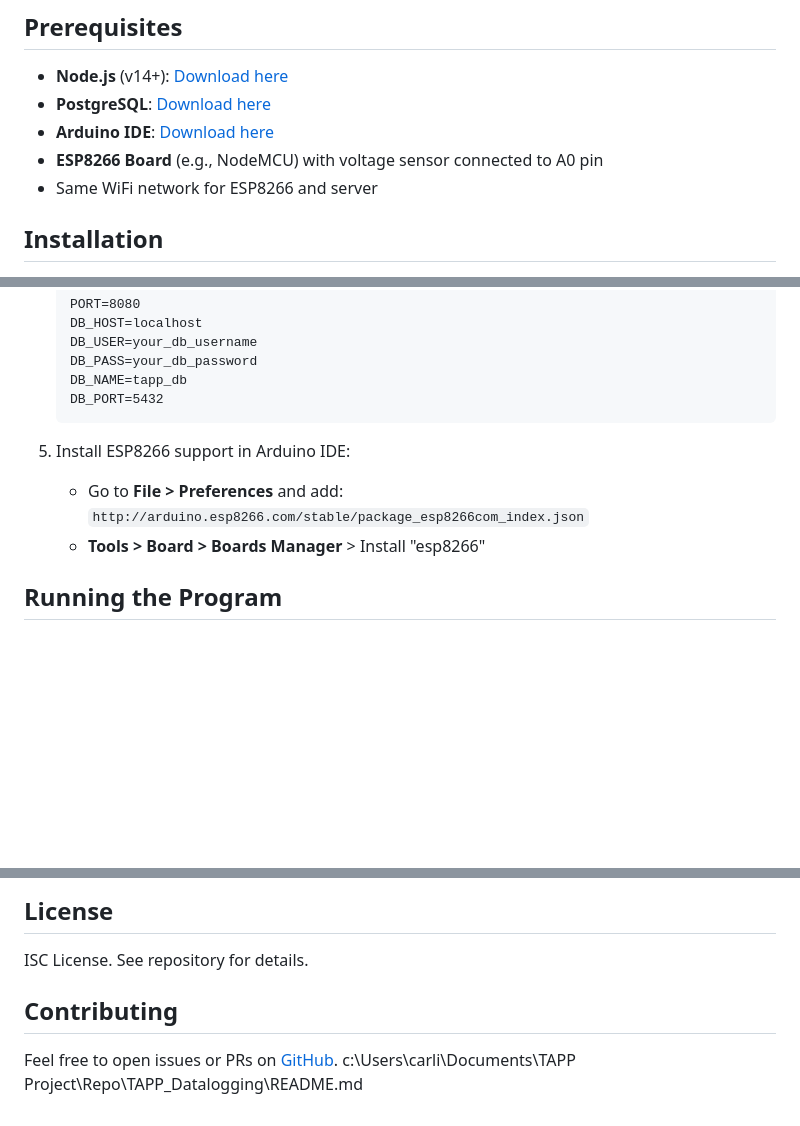
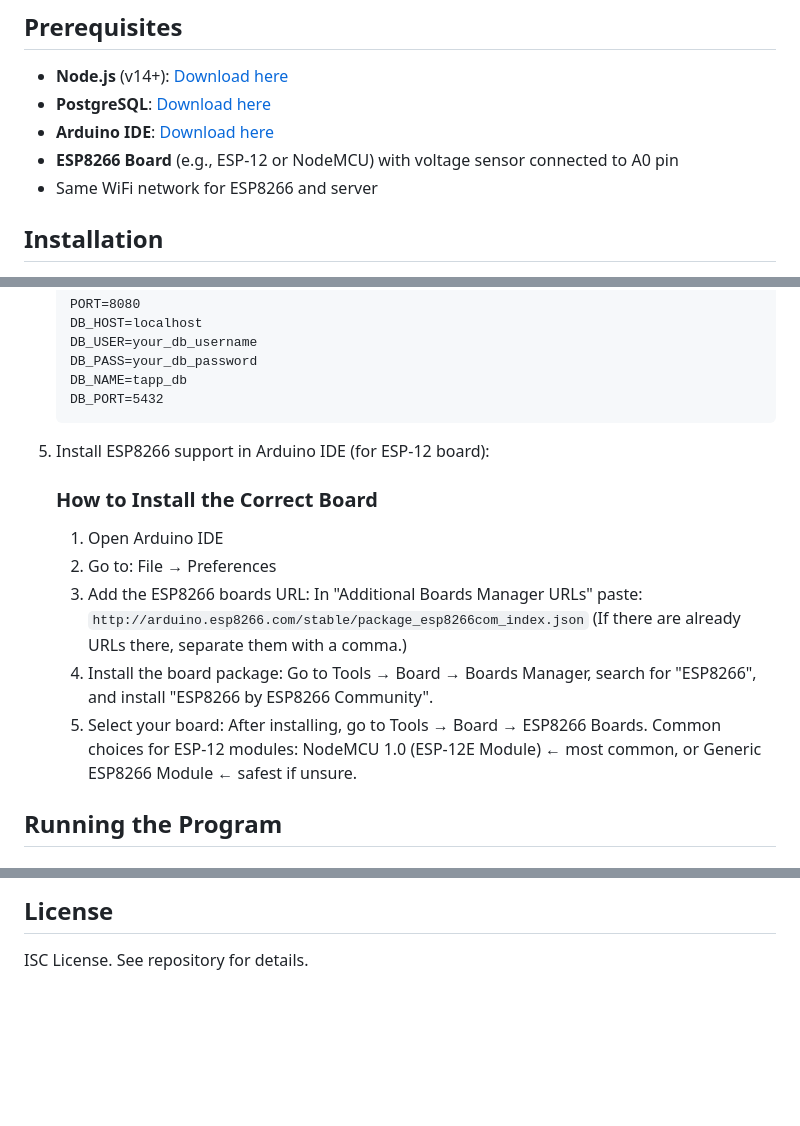
Before and after one commit to CarlosSchaapGarcia/TAPP_Datalogging_2.4, a Markdown page: README.md, 3 parts joined by grey strips. Rendered like a GitHub page; blank space fills up the shorter version.

Commit message:
added more details on how to compile the code into arduino

````diff
--- a/README.md
+++ b/README.md
@@ -22,7 +22,7 @@ The system consists of two main components:
 - **Node.js** (v14+): [Download here](https://nodejs.org/)
 - **PostgreSQL**: [Download here](https://www.postgresql.org/download/)
 - **Arduino IDE**: [Download here](https://www.arduino.cc/en/software)
-- **ESP8266 Board** (e.g., NodeMCU) with voltage sensor connected to A0 pin
+- **ESP8266 Board** (e.g., ESP-12 or NodeMCU) with voltage sensor connected to A0 pin
 - Same WiFi network for ESP8266 and server
 
 ## Installation
@@ -52,9 +52,14 @@ The system consists of two main components:
    DB_PORT=5432
    ```
 
-5. Install ESP8266 support in Arduino IDE:
-   - Go to **File > Preferences** and add: `http://arduino.esp8266.com/stable/package_esp8266com_index.json`
-   - **Tools > Board > Boards Manager** > Install "esp8266"
+5. Install ESP8266 support in Arduino IDE (for ESP-12 board):
+
+   ### How to Install the Correct Board
+   1. Open Arduino IDE
+   2. Go to: File → Preferences
+   3. Add the ESP8266 boards URL: In "Additional Boards Manager URLs" paste: `http://arduino.esp8266.com/stable/package_esp8266com_index.json` (If there are already URLs there, separate them with a comma.)
+   4. Install the board package: Go to Tools → Board → Boards Manager, search for "ESP8266", and install "ESP8266 by ESP8266 Community".
+   5. Select your board: After installing, go to Tools → Board → ESP8266 Boards. Common choices for ESP-12 modules: NodeMCU 1.0 (ESP-12E Module) ← most common, or Generic ESP8266 Module ← safest if unsure.
 
 ## Running the Program
 
@@ -115,8 +122,3 @@ The system consists of two main components:
 ## License
 
 ISC License. See repository for details.
-
-## Contributing
-
-Feel free to open issues or PRs on [GitHub](https://github.com/zhichengliangnhl/TAPP_Datalogging).</content>
-<parameter name="filePath">c:\Users\carli\Documents\TAPP Project\Repo\TAPP_Datalogging\README.md
````
Also changed, not shown: other parts of README.md (+2 -0 lines).
